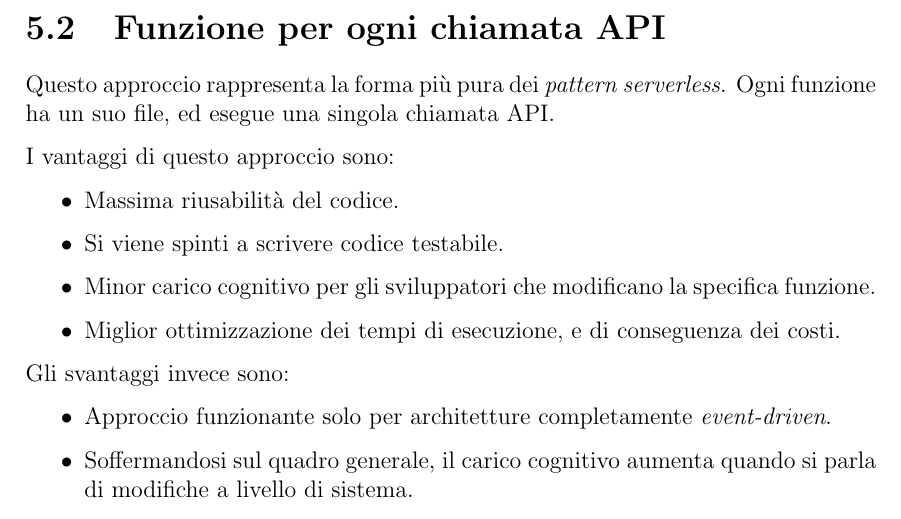
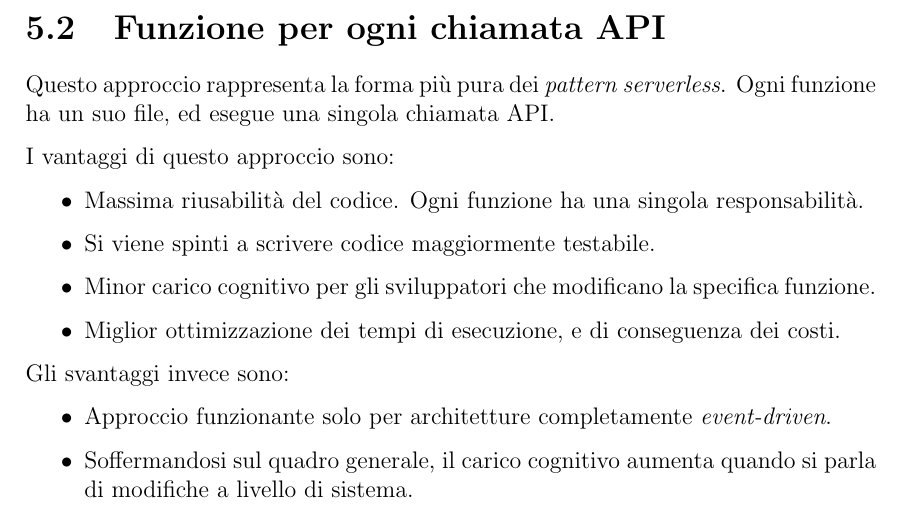
Before and after one commit to DavideDeRosa/tesi_ipim, a LaTeX book (latex tesi/tesi/tesi.tex, which reads latex tesi/tesi/sections/5-2.tex): part of page 29 of 39, cut so that both start at the same text. Compiled offline with pdfLaTeX.

Commit message:
piccola modifica capitolo 5

```diff
--- a/latex tesi/tesi/sections/5-2.tex
+++ b/latex tesi/tesi/sections/5-2.tex
@@ -2,8 +2,8 @@ Questo approccio rappresenta la forma più pura dei \textit{pattern serverless}.
 
 I vantaggi di questo approccio sono:
 \begin{itemize}
-    \item Massima riusabilità del codice.
-    \item Si viene spinti a scrivere codice testabile.
+    \item Massima riusabilità del codice. Ogni funzione ha una singola responsabilità.
+    \item Si viene spinti a scrivere codice maggiormente testabile.
     \item Minor carico cognitivo per gli sviluppatori che modificano la specifica funzione.
     \item Miglior ottimizzazione dei tempi di esecuzione, e di conseguenza dei costi.
 \end{itemize}
```
Also changed, not shown: latex tesi/tesi/tesi.pdf.
